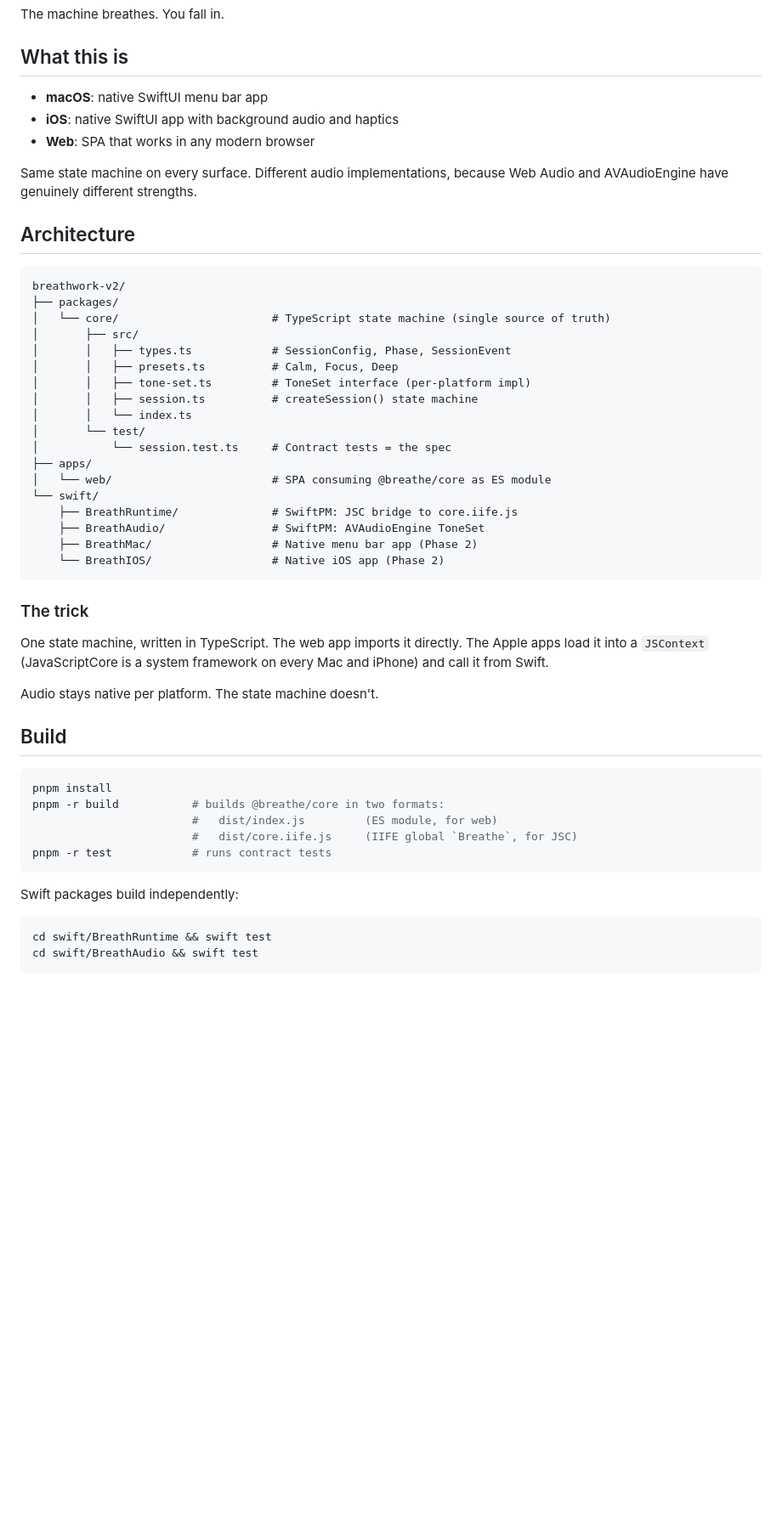
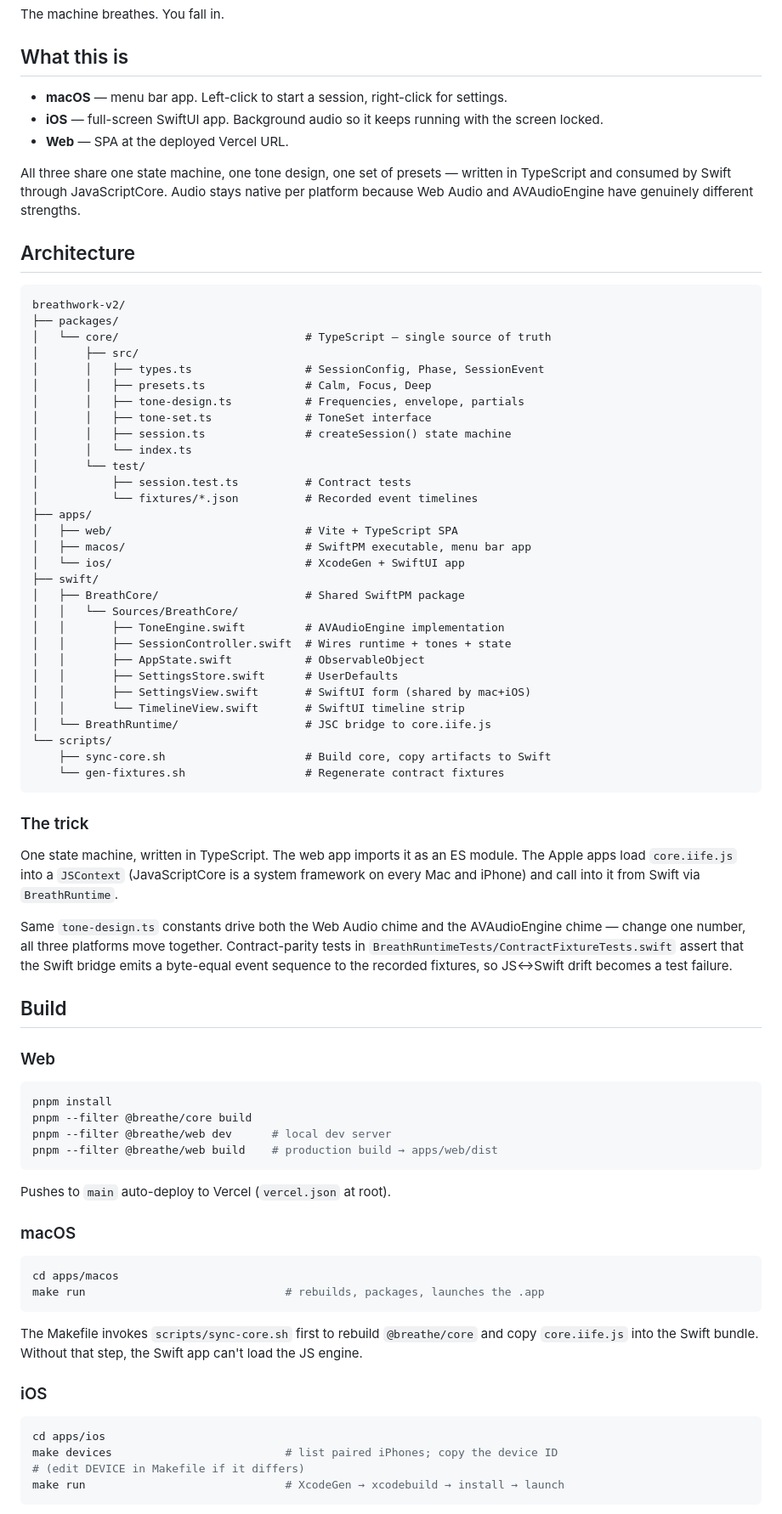
Before and after one commit to deshpanderitwik/breathwork-v2, a Markdown page: README.md, the part around one of its changes. Shown at 85% size. GitHub-like rendering; blank space fills up the shorter version.

````diff
--- a/README.md
+++ b/README.md
@@ -6,56 +6,81 @@ The machine breathes. You fall in.
 
 ## What this is
 
-- **macOS**: native SwiftUI menu bar app
-- **iOS**: native SwiftUI app with background audio and haptics
-- **Web**: SPA that works in any modern browser
+- **macOS** — menu bar app. Left-click to start a session, right-click for settings.
+- **iOS** — full-screen SwiftUI app. Background audio so it keeps running with the screen locked.
+- **Web** — SPA at the deployed Vercel URL.
 
-Same state machine on every surface. Different audio implementations,
-because Web Audio and AVAudioEngine have genuinely different strengths.
+All three share one state machine, one tone design, one set of presets — written in TypeScript and consumed by Swift through JavaScriptCore. Audio stays native per platform because Web Audio and AVAudioEngine have genuinely different strengths.
 
 ## Architecture
 
 ```
 breathwork-v2/
 ├── packages/
-│   └── core/                       # TypeScript state machine (single source of truth)
+│   └── core/                            # TypeScript — single source of truth
 │       ├── src/
-│       │   ├── types.ts            # SessionConfig, Phase, SessionEvent
-│       │   ├── presets.ts          # Calm, Focus, Deep
-│       │   ├── tone-set.ts         # ToneSet interface (per-platform impl)
-│       │   ├── session.ts          # createSession() state machine
+│       │   ├── types.ts                 # SessionConfig, Phase, SessionEvent
+│       │   ├── presets.ts               # Calm, Focus, Deep
+│       │   ├── tone-design.ts           # Frequencies, envelope, partials
+│       │   ├── tone-set.ts              # ToneSet interface
+│       │   ├── session.ts               # createSession() state machine
 │       │   └── index.ts
 │       └── test/
-│           └── session.test.ts     # Contract tests = the spec
+│           ├── session.test.ts          # Contract tests
+│           └── fixtures/*.json          # Recorded event timelines
 ├── apps/
-│   └── web/                        # SPA consuming @breathe/core as ES module
-└── swift/
-    ├── BreathRuntime/              # SwiftPM: JSC bridge to core.iife.js
-    ├── BreathAudio/                # SwiftPM: AVAudioEngine ToneSet
-    ├── BreathMac/                  # Native menu bar app (Phase 2)
-    └── BreathIOS/                  # Native iOS app (Phase 2)
+│   ├── web/                             # Vite + TypeScript SPA
+│   ├── macos/                           # SwiftPM executable, menu bar app
+│   └── ios/                             # XcodeGen + SwiftUI app
+├── swift/
+│   ├── BreathCore/                      # Shared SwiftPM package
+│   │   └── Sources/BreathCore/
+│   │       ├── ToneEngine.swift         # AVAudioEngine implementation
+│   │       ├── SessionController.swift  # Wires runtime + tones + state
+│   │       ├── AppState.swift           # ObservableObject
+│   │       ├── SettingsStore.swift      # UserDefaults
+│   │       ├── SettingsView.swift       # SwiftUI form (shared by mac+iOS)
+│   │       └── TimelineView.swift       # SwiftUI timeline strip
+│   └── BreathRuntime/                   # JSC bridge to core.iife.js
+└── scripts/
+    ├── sync-core.sh                     # Build core, copy artifacts to Swift
+    └── gen-fixtures.sh                  # Regenerate contract fixtures
 ```
 
 ### The trick
 
-One state machine, written in TypeScript. The web app imports it directly.
-The Apple apps load it into a `JSContext` (JavaScriptCore is a system
-framework on every Mac and iPhone) and call it from Swift.
+One state machine, written in TypeScript. The web app imports it as an ES module. The Apple apps load `core.iife.js` into a `JSContext` (JavaScriptCore is a system framework on every Mac and iPhone) and call into it from Swift via `BreathRuntime`.
 
-Audio stays native per platform. The state machine doesn't.
+Same `tone-design.ts` constants drive both the Web Audio chime and the AVAudioEngine chime — change one number, all three platforms move together. Contract-parity tests in `BreathRuntimeTests/ContractFixtureTests.swift` assert that the Swift bridge emits a byte-equal event sequence to the recorded fixtures, so JS↔Swift drift becomes a test failure.
 
 ## Build
 
+### Web
+
 ```bash
 pnpm install
-pnpm -r build           # builds @breathe/core in two formats:
-                        #   dist/index.js         (ES module, for web)
-                        #   dist/core.iife.js     (IIFE global `Breathe`, for JSC)
-pnpm -r test            # runs contract tests
+pnpm --filter @breathe/core build
+pnpm --filter @breathe/web dev      # local dev server
+pnpm --filter @breathe/web build    # production build → apps/web/dist
 ```
 
-Swift packages build independently:
+Pushes to `main` auto-deploy to Vercel (`vercel.json` at root).
+
+### macOS
 
 ```bash
-cd swift/BreathRuntime && swift test
-cd swift/BreathAudio && swift test
+cd apps/macos
+make run                              # rebuilds, packages, launches the .app
+```
+
+The Makefile invokes `scripts/sync-core.sh` first to rebuild `@breathe/core` and copy `core.iife.js` into the Swift bundle. Without that step, the Swift app can't load the JS engine.
+
+### iOS
+
+```bash
+cd apps/ios
+make devices                          # list paired iPhones; copy the device ID
+# (edit DEVICE in Makefile if it differs)
+make run                              # XcodeGen → xcodebuild → install → launch
+```
+
````
Also changed, not shown: other parts of README.md (+40 -49 lines).
